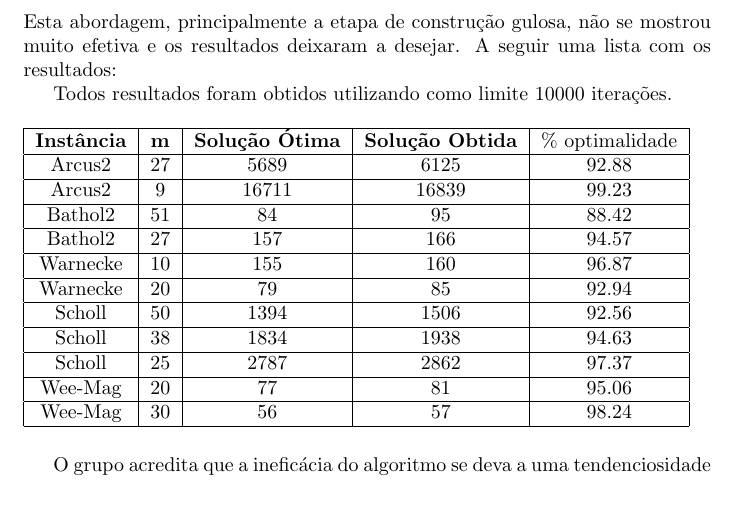
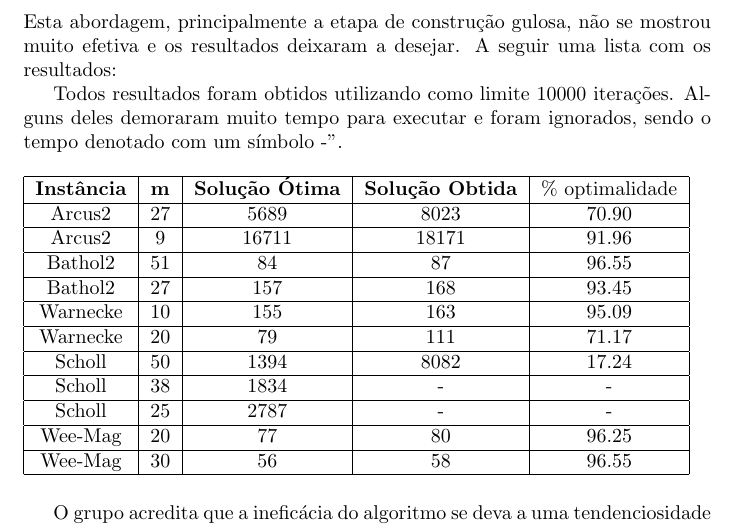
Before and after one commit to cmdalbem/rittgub, a LaTeX document (relatorio.tex): part of page 7 of 11, cut so that both start at the same text, the shorter picture padded with empty space. Compiled offline with pdfLaTeX; a LaTeX package or settings file that is missing is left out.

Commit message:
relatorio e tabelas

```diff
--- a/relatorio.tex
+++ b/relatorio.tex
@@ -188,34 +188,36 @@ todas máquinas $m*$, melhorando o \emph{tempo de ciclo} global.
 Esta abordagem, principalmente a etapa de construção gulosa, não se mostrou muito
 efetiva e os resultados deixaram a desejar. A seguir uma lista com os resultados:
 
-Todos resultados foram obtidos utilizando como limite 10000 iterações.
+Todos resultados foram obtidos utilizando como limite 10000 iterações. Alguns deles
+demoraram muito tempo para executar e foram ignorados, sendo o tempo denotado com
+um símbolo "-".
 
 \begin{table}[htbp]
  \begin{tabular}{|c|c|c|c|c|}
   \hline
   \textbf{Instância} & \textbf{m} & \textbf{Solução Ótima} & \textbf{Solução Obtida} & \% optimalidade \\
   \hline
-  Arcus2 & 27 & 5689 & 6125 & 92.88 \\
+  Arcus2 & 27 & 5689 & 8023 & 70.90 \\
   \hline
-  Arcus2 & 9 & 16711 & 16839 & 99.23 \\
+  Arcus2 & 9 & 16711 & 18171 & 91.96 \\
   \hline
-  Bathol2 & 51 & 84 & 95 & 88.42 \\
+  Bathol2 & 51 & 84 & 87 & 96.55 \\
   \hline
-  Bathol2 & 27 & 157 & 166 & 94.57 \\
+  Bathol2 & 27 & 157 & 168 & 93.45 \\
   \hline
-  Warnecke & 10 & 155 & 160 & 96.87 \\
+  Warnecke & 10 & 155 & 163 & 95.09 \\
   \hline
-  Warnecke & 20 & 79 & 85 & 92.94 \\
+  Warnecke & 20 & 79 & 111 & 71.17 \\
   \hline
-  Scholl & 50 & 1394 & 1506 & 92.56 \\
+  Scholl & 50 & 1394 & 8082 & 17.24 \\
   \hline
-  Scholl & 38 & 1834 & 1938 & 94.63 \\
+  Scholl & 38 & 1834 & - & - \\
   \hline
-  Scholl & 25 & 2787 & 2862 & 97.37 \\
+  Scholl & 25 & 2787 & - & - \\
   \hline
-  Wee-Mag & 20 & 77 & 81 & 95.06 \\
+  Wee-Mag & 20 & 77 & 80 & 96.25 \\
   \hline
-  Wee-Mag & 30 & 56 & 57 & 98.24 \\
+  Wee-Mag & 30 & 56 & 58 & 96.55 \\
   \hline
  \end{tabular}
 \end{table}
```
Also changed, not shown: relatorio.tex (8 more changed lines), 3 other files.
